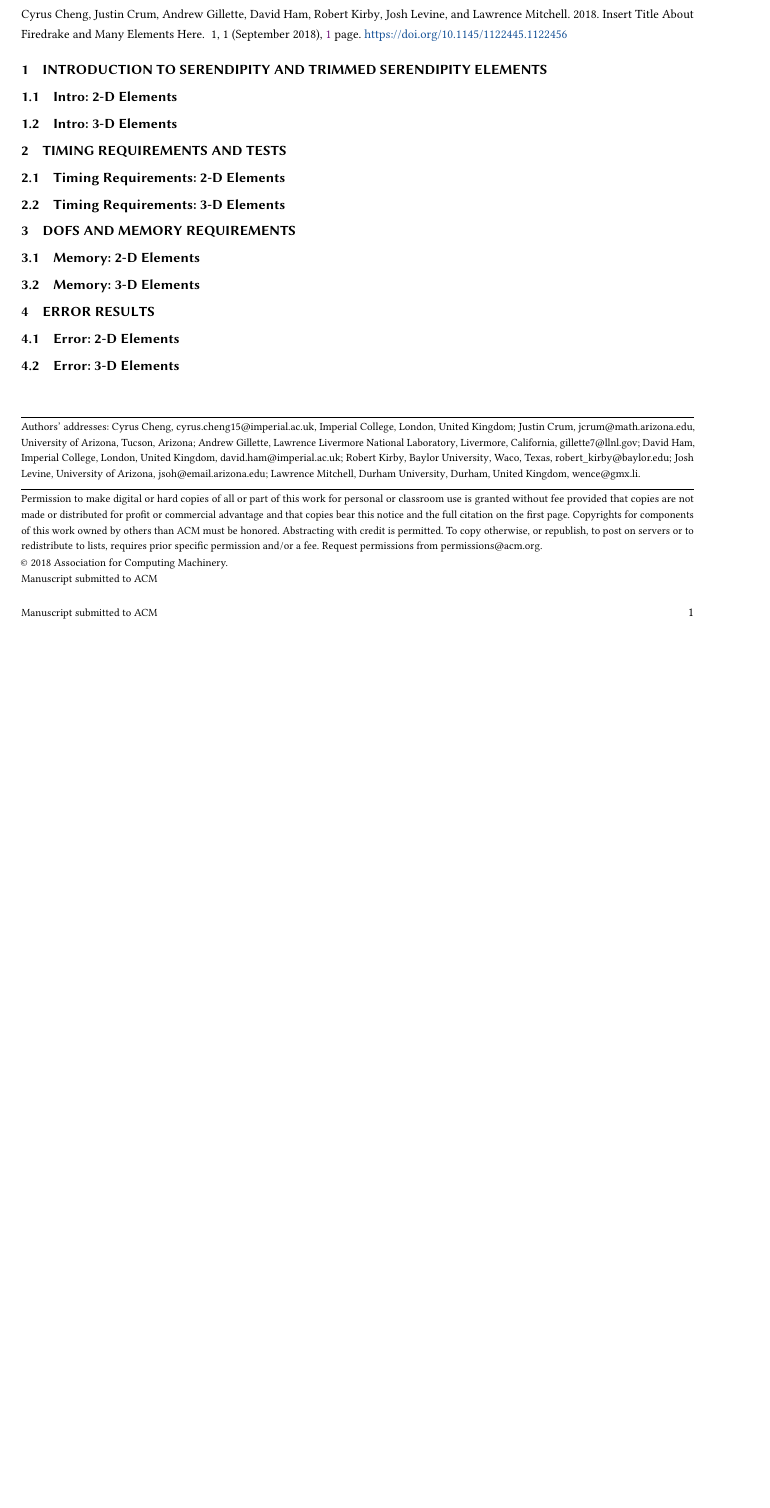
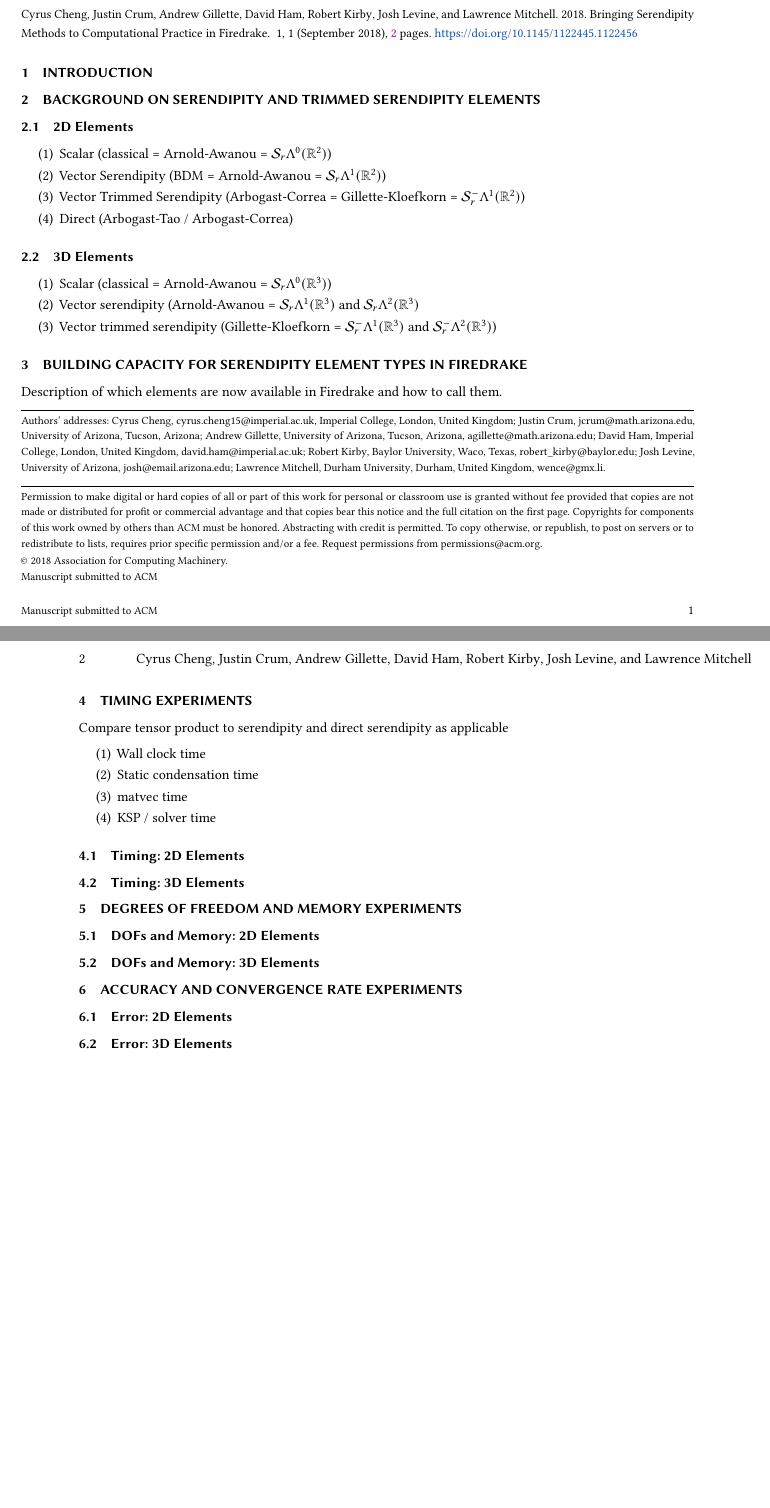
Before and after one commit to Justincrum/TOMS-Firedrake-Paper, a LaTeX paper (serendipityFiredrakePaper.tex): part of the page before the commit and two parts of pages 1 and 2 of 2 after it, the two joined at a grey line, cut so that both start at the same text, the shorter picture padded with empty space. Compiled offline with pdfLaTeX.

Commit message:
Updated title and section titles.

```diff
--- a/serendipityFiredrakePaper.tex
+++ b/serendipityFiredrakePaper.tex
@@ -79,6 +79,15 @@
 %% the next command will enable that style.
 %%\citestyle{acmauthoryear}
 
+
+\DeclareMathOperator{\Div}{div}
+\DeclareMathOperator{\curl}{curl}
+
+\newcommand{\R}{\mathbb{R}}
+
+\newcommand{\calQ}{\mathcal{Q}}
+\newcommand{\calS}{\mathcal{S}}
+
 %%
 %% end of the preamble, start of the body of the document source.
 \begin{document}
@@ -86,7 +95,7 @@
 %%
 %% The "title" command has an optional parameter,
 %% allowing the author to define a "short title" to be used in page headers.
-\title{Insert Title About Firedrake and Many Elements Here}
+\title{Bringing Serendipity Methods to Computational Practice in Firedrake}
 
 %%
 %% The "author" command and its associated commands are used to define
@@ -112,10 +121,10 @@
 
 \author{Andrew Gillette}
 \affiliation{%
-  \institution{Lawrence Livermore National Laboratory}
-  \city{Livermore}
-  \state{California}}
-\email{gillette7@llnl.gov}
+  \institution{University of Arizona}
+  \city{Tucson}
+  \state{Arizona}}
+\email{agillette@math.arizona.edu}
 
 \author{David Ham}
 \affiliation{%
@@ -137,7 +146,7 @@
 \affiliation{%
   \institution{University of Arizona}
 }
-\email{jsoh@email.arizona.edu}
+\email{josh@email.arizona.edu}
 
 \author{Lawrence Mitchell}
 \affiliation{%
@@ -163,29 +172,55 @@
 
 \maketitle
 
-\section{Introduction to Serendipity and Trimmed Serendipity Elements}
+\section{Introduction}
 
-\subsection{Intro: 2-D Elements}
+\section{Background on serendipity and trimmed serendipity elements}
 
-\subsection{Intro: 3-D Elements}
+\subsection{2D Elements}
+\begin{enumerate}
+\item Scalar (classical = Arnold-Awanou = $\calS_r\Lambda^0(\R^2)$)
+\item Vector Serendipity (BDM = Arnold-Awanou = $\calS_r\Lambda^1(\R^2)$)
+\item Vector Trimmed Serendipity (Arbogast-Correa = Gillette-Kloefkorn = $\calS_r^-\Lambda^1(\R^2)$)
+\item Direct (Arbogast-Tao / Arbogast-Correa)
+\end{enumerate}
 
-\section{Timing requirements and Tests}
+\subsection{3D Elements}
+\begin{enumerate}
+\item Scalar (classical = Arnold-Awanou = $\calS_r\Lambda^0(\R^3)$)
+\item Vector serendipity (Arnold-Awanou = $\calS_r\Lambda^1(\R^3)$ and $\calS_r\Lambda^2(\R^3)$
+\item Vector trimmed serendipity (Gillette-Kloefkorn = $\calS_r^-\Lambda^1(\R^3)$ and $\calS_r^-\Lambda^2(\R^3)$)
 
-\subsection{Timing Requirements: 2-D Elements}
+\end{enumerate}
 
-\subsection{Timing Requirements: 3-D Elements}
+\section{Building capacity for serendipity element types in Firedrake}
 
-\section{DOFs and Memory Requirements}
+Description of which elements are now available in Firedrake and how to call them.
 
-\subsection{Memory: 2-D Elements}
+\section{Timing experiments}
 
-\subsection{Memory: 3-D Elements}
+Compare tensor product to serendipity and direct serendipity as applicable
+\begin{enumerate}
+\item Wall clock time
+\item Static condensation time
+\item matvec time
+\item KSP / solver time
+\end{enumerate}
 
-\section{Error Results}
+\subsection{Timing: 2D Elements}
 
-\subsection{Error: 2-D Elements}
+\subsection{Timing: 3D Elements}
 
-\subsection{Error: 3-D Elements}
+\section{Degrees of freedom and memory experiments}
+
+\subsection{DOFs and Memory: 2D Elements}
+
+\subsection{DOFs and Memory: 3D Elements}
+
+\section{Accuracy and convergence rate experiments}
+
+\subsection{Error: 2D Elements}
+
+\subsection{Error: 3D Elements}
 
 \end{document}
 
```
